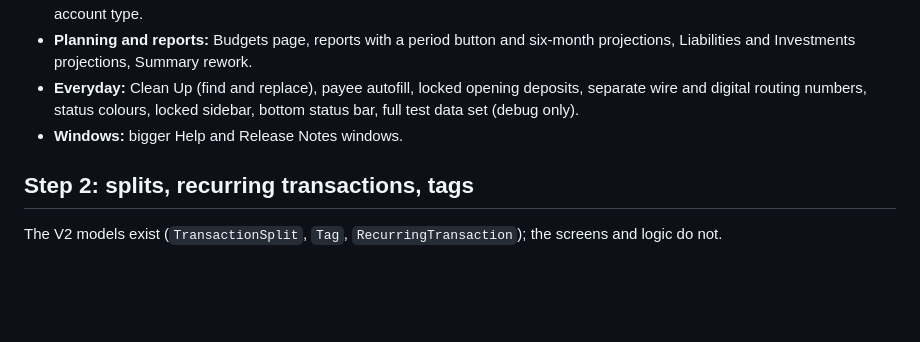
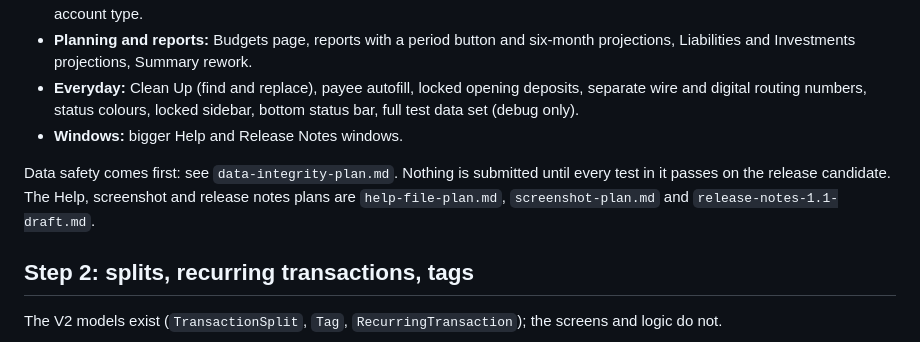
Before and after one commit to vaultstudio-main/Oinkly-Budget, a Markdown page: docs/merged-into-1.1-update-plan-final.md, the part around the change. Rendered like a GitHub page; blank space fills up the shorter version.

Commit message:
Add the data integrity plan and link it from the final plan
Co-Authored-By: Claude Sonnet 5.5 <noreply@anthropic.com>

```diff
--- a/docs/merged-into-1.1-update-plan-final.md
+++ b/docs/merged-into-1.1-update-plan-final.md
@@ -27,6 +27,8 @@ About 8 to 11 weeks in all. The shared data file was moved down to step 5 at the
 - **Planning and reports:** Budgets page, reports with a period button and six-month projections, Liabilities and Investments projections, Summary rework.
 - **Everyday:** Clean Up (find and replace), payee autofill, locked opening deposits, separate wire and digital routing numbers, status colours, locked sidebar, bottom status bar, full test data set (debug only).
 - **Windows:** bigger Help and Release Notes windows.
+
+Data safety comes first: see `data-integrity-plan.md`. Nothing is submitted until every test in it passes on the release candidate. The Help, screenshot and release notes plans are `help-file-plan.md`, `screenshot-plan.md` and `release-notes-1.1-draft.md`.
 
 ## Step 2: splits, recurring transactions, tags
 
```
Also changed, not shown: docs/data-integrity-plan.md (added, +115 -0 lines).
